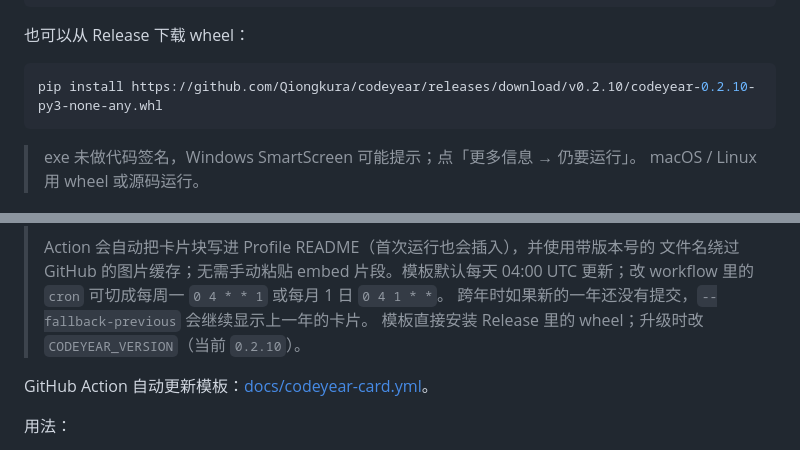
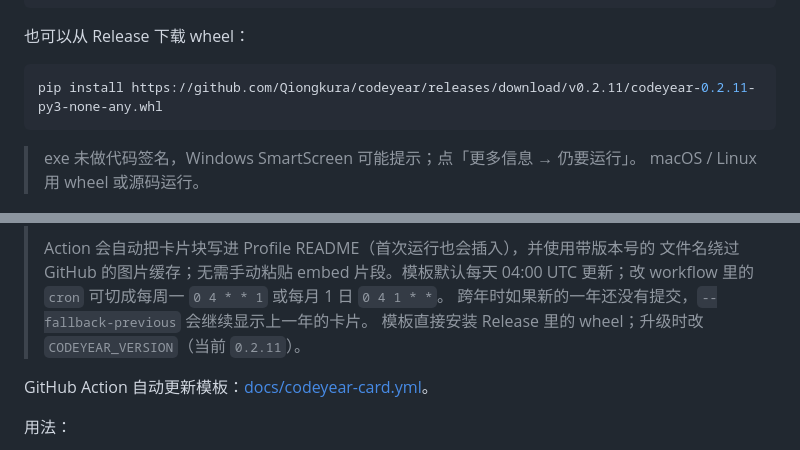
Before and after one commit to Qiongkura/codeyear, a Markdown page: README.md, 2 parts joined by grey strips. GitHub-like rendering.

````diff
--- a/README.md
+++ b/README.md
@@ -33,7 +33,7 @@ codeyear
 也可以从 Release 下载 wheel：
 
 ```bash
-pip install https://github.com/Qiongkura/codeyear/releases/download/v0.2.10/codeyear-0.2.10-py3-none-any.whl
+pip install https://github.com/Qiongkura/codeyear/releases/download/v0.2.11/codeyear-0.2.11-py3-none-any.whl
 ```
 
 > exe 未做代码签名，Windows SmartScreen 可能提示；点「更多信息 → 仍要运行」。
@@ -152,7 +152,7 @@ https://your-host/card-dark.svg?username=Qiongkura&year=2026
 > 文件名绕过 GitHub 的图片缓存；无需手动粘贴 embed 片段。模板默认每天 04:00 UTC
 > 更新；改 workflow 里的 `cron` 可切成每周一 `0 4 * * 1` 或每月 1 日 `0 4 1 * *`。
 > 跨年时如果新的一年还没有提交，`--fallback-previous` 会继续显示上一年的卡片。
-> 模板直接安装 Release 里的 wheel；升级时改 `CODEYEAR_VERSION`（当前 `0.2.10`）。
+> 模板直接安装 Release 里的 wheel；升级时改 `CODEYEAR_VERSION`（当前 `0.2.11`）。
 
 GitHub Action 自动更新模板：[docs/codeyear-card.yml](docs/codeyear-card.yml)。
 
````
Also changed, not shown: other parts of README.md (+2 -2 lines), README.en.md (+4 -4 lines), docs/report-preview.png, docs/sample-long.png, docs/sample.png, 10 other files.
